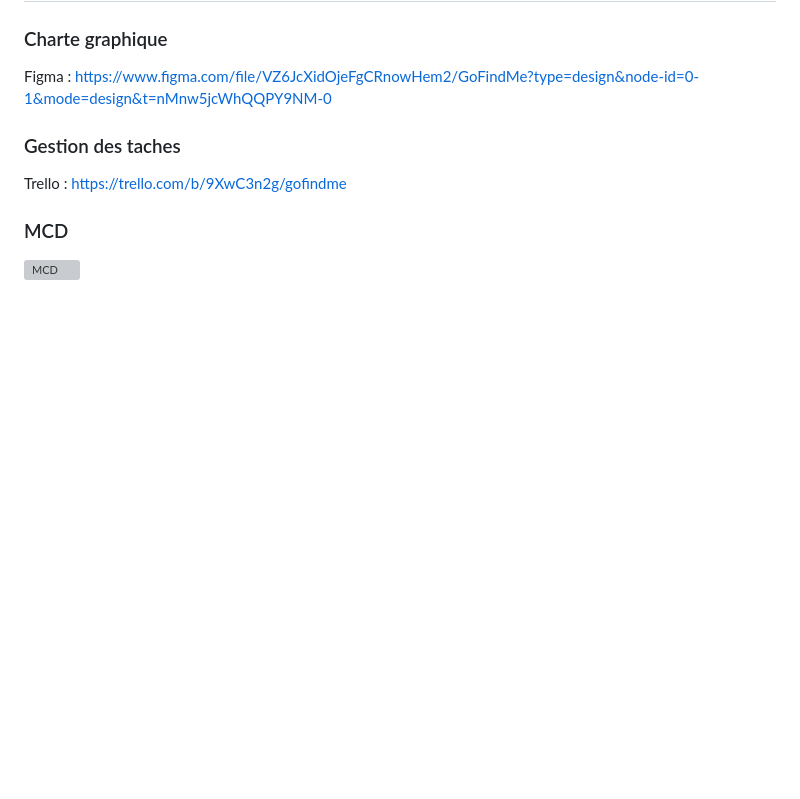
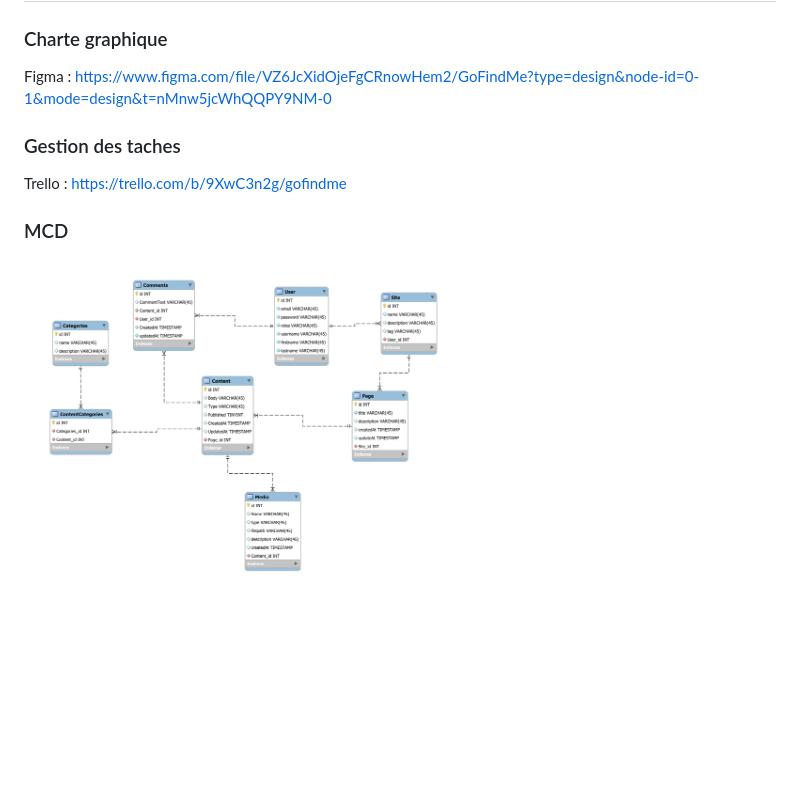
Before and after one commit to Fintre/Challenge-Semestriel-3IW-1, a Markdown page: README.md, the part around the change. Drawn GitHub-style; pictures changed too: media/images/MCD.png; blank space fills up the shorter version; grey boxes are pictures that could not be loaded.

Commit message:
updt media MCD

```diff
--- a/README.md
+++ b/README.md
@@ -14,4 +14,4 @@ https://www.figma.com/file/VZ6JcXidOjeFgCRnowHem2/GoFindMe?type=design&node-id=0
 Trello :
 https://trello.com/b/9XwC3n2g/gofindme
 ### MCD
-<img src="MCD.jpg" alt="MCD">
+![MCD](https://raw.githubusercontent.com/Fintre/Challenge-Semestriel-3IW-1/main/media/images/MCD.png)
```
Also changed, not shown: media/images/Challenge_MCD-1.png (deleted).
